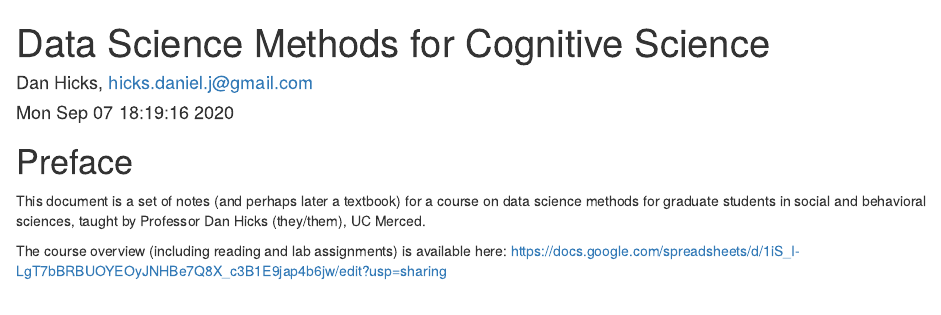
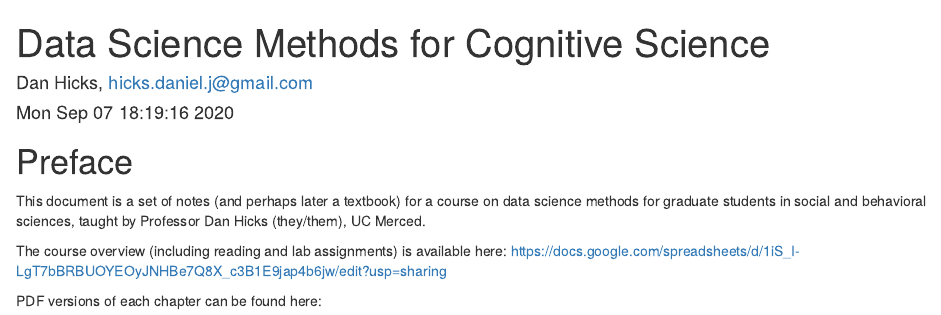
Before and after one commit to data-science-methods/book, an R Markdown document (index.Rmd): the page in a window 1100 px wide, from its top. Rendered offline with R 4.5, knitr and Pandoc, with nearby package versions; drawn as R Markdown's standard HTML page in place of the format the file asks for; common packages that the code uses without loading them are loaded.

Commit message:
configure automatic construction of handouts

````diff
--- a/_output.yml
+++ b/_output.yml
@@ -13,7 +13,3 @@
     in_header: preamble.tex
   latex_engine: xelatex
   keep_tex: yes
-rmarkdown::beamer_presentation:
-  includes:
-    in_header: preamble.tex
-  latex_engine: xelatex
--- a/index.Rmd
+++ b/index.Rmd
@@ -9,12 +9,14 @@
 description: "This document is a set of notes (and perhaps later a textbook) for a course on data science methods for graduate students in social and behavioral sciences."
 ---
 
-```{r knitr_config, echo=FALSE}
-knitr::opts_chunk$set(echo=TRUE, fig.align='center', out.width='60%')
+```{r child = 'knitr_config.Rmd'}
 ```
+
 
 # Preface # {-}
 
 This document is a set of notes (and perhaps later a textbook) for a course on data science methods for graduate students in social and behavioral sciences, taught by Professor Dan Hicks (they/them), UC Merced.
 
 The course overview (including reading and lab assignments) is available here:  <https://docs.google.com/spreadsheets/d/1iS_I-LgT7bBRBUOYEOyJNHBe7Q8X_c3B1E9jap4b6jw/edit?usp=sharing>
+
+PDF versions of each chapter can be found here:  </handouts>
--- /dev/null
+++ b/knitr_config.Rmd
@@ -0,0 +1,3 @@
+```{r, echo=FALSE}
+knitr::opts_chunk$set(echo=TRUE, fig.align='center', out.width='60%')
+```
````
Also changed, not shown: 01-02-data-sci-wtf.Rmd (+3 -0 lines), 02-02-git.Rmd (+3 -0 lines), 1 other file.
